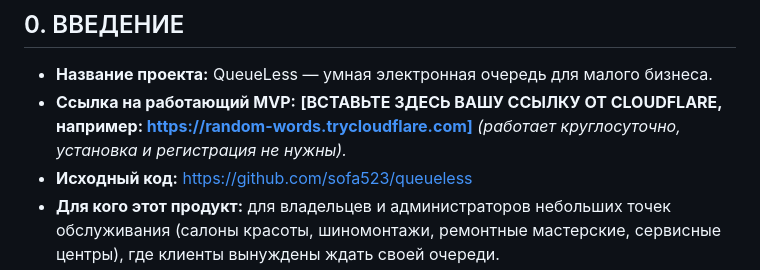
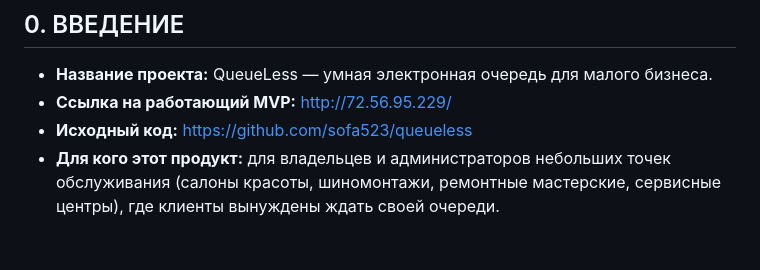
Before and after one commit to sofa523/queueless, a Markdown page: README.md, the part around the change. GitHub-like rendering; blank space fills up the shorter version.

```diff
--- a/README.md
+++ b/README.md
@@ -3,7 +3,7 @@
 ## 0. ВВЕДЕНИЕ
 
 * **Название проекта:** QueueLess — умная электронная очередь для малого бизнеса.
-* **Ссылка на работающий MVP:** **[ВСТАВЬТЕ ЗДЕСЬ ВАШУ ССЫЛКУ ОТ CLOUDFLARE, например: https://random-words.trycloudflare.com]** *(работает круглосуточно, установка и регистрация не нужны).*
+* **Ссылка на работающий MVP:** http://72.56.95.229/
 * **Исходный код:** https://github.com/sofa523/queueless
 * **Для кого этот продукт:** для владельцев и администраторов небольших точек обслуживания (салоны красоты, шиномонтажи, ремонтные мастерские, сервисные центры), где клиенты вынуждены ждать своей очереди.
 * **Что он делает:** позволяет клиенту встать в электронную очередь по QR-коду со смартфона и видеть свое примерное время ожидания, а администратору — управлять очередью в один клик без бумажных журналов и сложных CRM.
```
